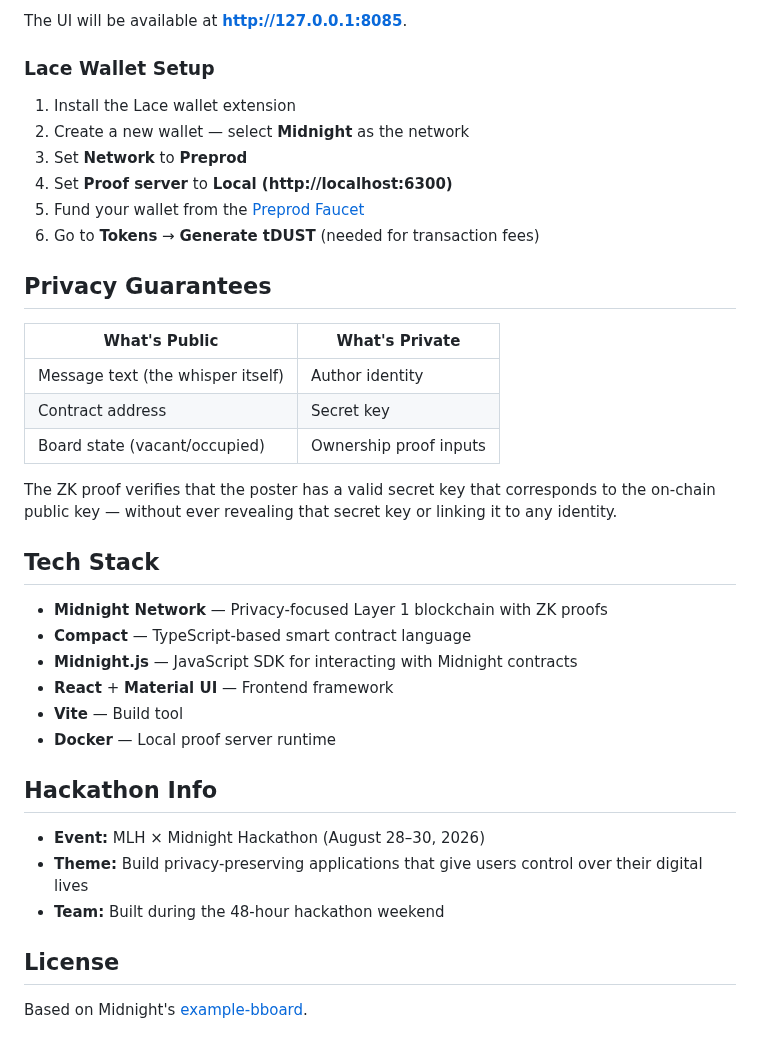
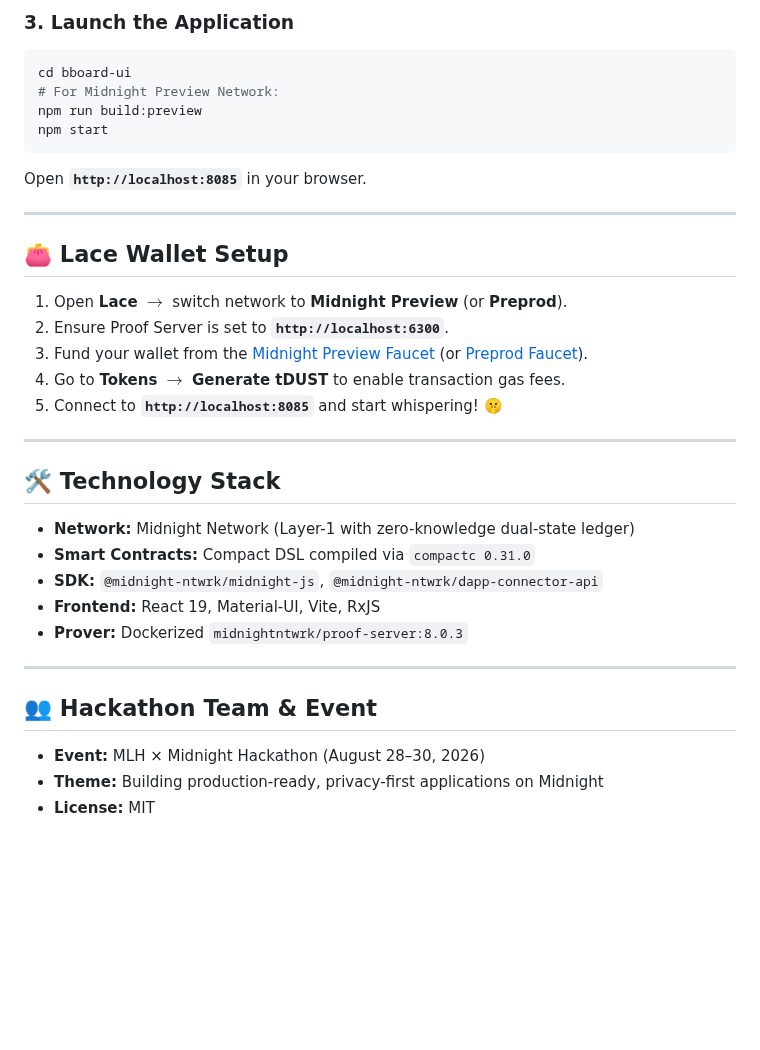
Before and after one commit to Khazar451/whisperboard, a Markdown page: README.md, the part around one of its changes. Rendered like a GitHub page; blank space fills up the shorter version.

````diff
--- a/README.md
+++ b/README.md
@@ -67,41 +110,36 @@ npm run build:start
 ```
 
-The UI will be available at **http://127.0.0.1:8085**.
+### 3. Launch the Application
+```bash
+cd bboard-ui
+# For Midnight Preview Network:
+npm run build:preview
+npm start
+```
+Open **`http://localhost:8085`** in your browser.
 
-### Lace Wallet Setup
+---
 
-1. Install the Lace wallet extension
-2. Create a new wallet — select **Midnight** as the network
-3. Set **Network** to **Preprod**
-4. Set **Proof server** to **Local (http://localhost:6300)**
-5. Fund your wallet from the [Preprod Faucet](https://midnight-tmnight-preprod.nethermind.dev/)
-6. Go to **Tokens** → **Generate tDUST** (needed for transaction fees)
+## 👛 Lace Wallet Setup
 
-##  Privacy Guarantees
+1. Open **Lace** $\rightarrow$ switch network to **Midnight Preview** (or **Preprod**).
+2. Ensure Proof Server is set to **`http://localhost:6300`**.
+3. Fund your wallet from the [Midnight Preview Faucet](https://midnight-tmnight-preview.nethermind.dev/) (or [Preprod Faucet](https://midnight-tmnight-preprod.nethermind.dev/)).
+4. Go to **Tokens** $\rightarrow$ **Generate tDUST** to enable transaction gas fees.
+5. Connect to **`http://localhost:8085`** and start whispering! 🤫
 
-| What's Public | What's Private |
-|---|---|
-| Message text (the whisper itself) | Author identity |
-| Contract address | Secret key |
-| Board state (vacant/occupied) | Ownership proof inputs |
+---
 
-The ZK proof verifies that the poster has a valid secret key that corresponds to the on-chain public key — without ever revealing that secret key or linking it to any identity.
+## 🛠️ Technology Stack
+- **Network:** Midnight Network (Layer-1 with zero-knowledge dual-state ledger)
+- **Smart Contracts:** Compact DSL compiled via `compactc 0.31.0`
+- **SDK:** `@midnight-ntwrk/midnight-js`, `@midnight-ntwrk/dapp-connector-api`
+- **Frontend:** React 19, Material-UI, Vite, RxJS
+- **Prover:** Dockerized `midnightntwrk/proof-server:8.0.3`
 
-##  Tech Stack
+---
 
-- **Midnight Network** — Privacy-focused Layer 1 blockchain with ZK proofs
-- **Compact** — TypeScript-based smart contract language
-- **Midnight.js** — JavaScript SDK for interacting with Midnight contracts
-- **React** + **Material UI** — Frontend framework
-- **Vite** — Build tool
-- **Docker** — Local proof server runtime
-
-##  Hackathon Info
-
+## 👥 Hackathon Team & Event
 - **Event:** MLH × Midnight Hackathon (August 28–30, 2026)
-- **Theme:** Build privacy-preserving applications that give users control over their digital lives
-- **Team:** Built during the 48-hour hackathon weekend
-
-##  License
-
- Based on Midnight's [example-bboard](https://github.com/midnightntwrk/example-bboard).
+- **Theme:** Building production-ready, privacy-first applications on Midnight
+- **License:** MIT
````
Also changed, not shown: other parts of README.md (+87 -44 lines), docs/screenshot.png (added).
